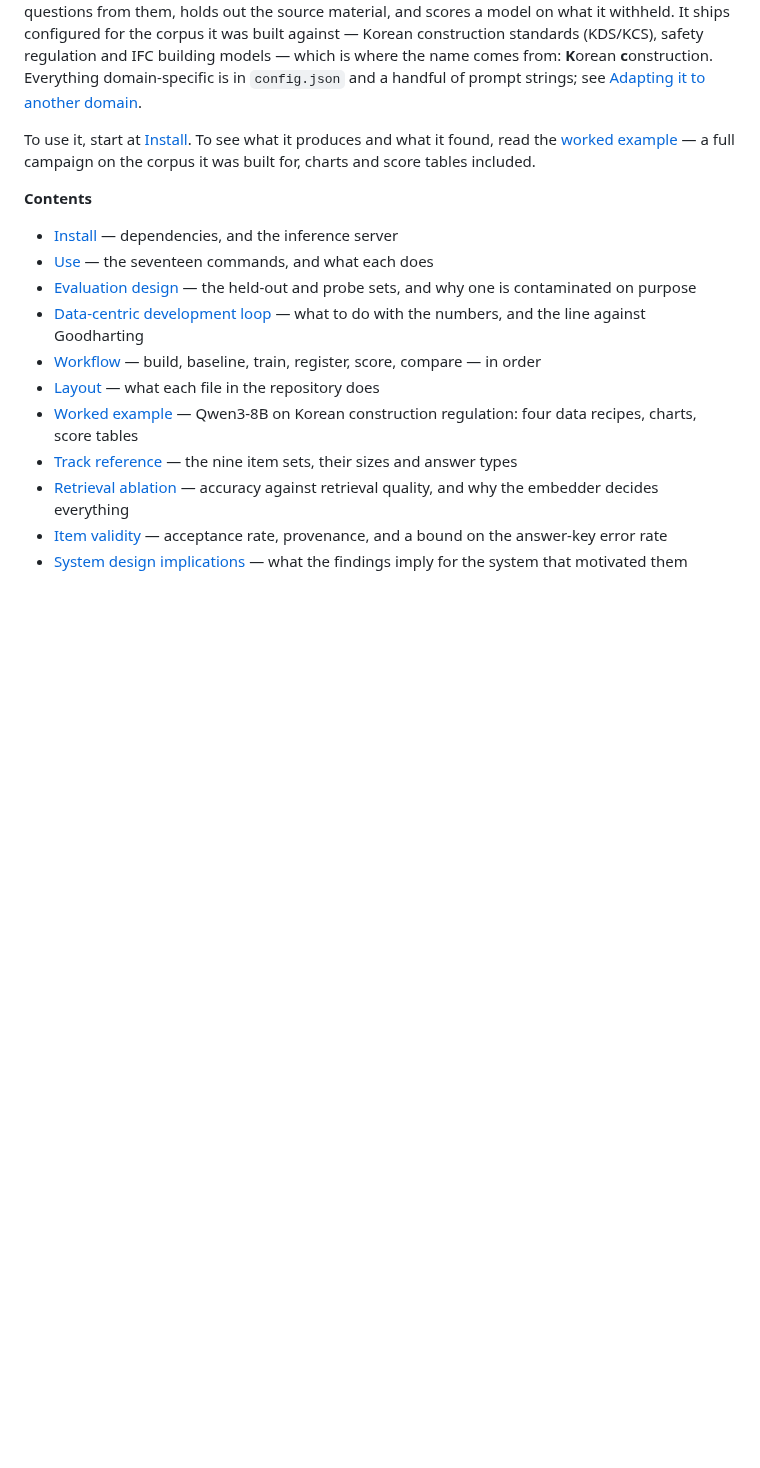
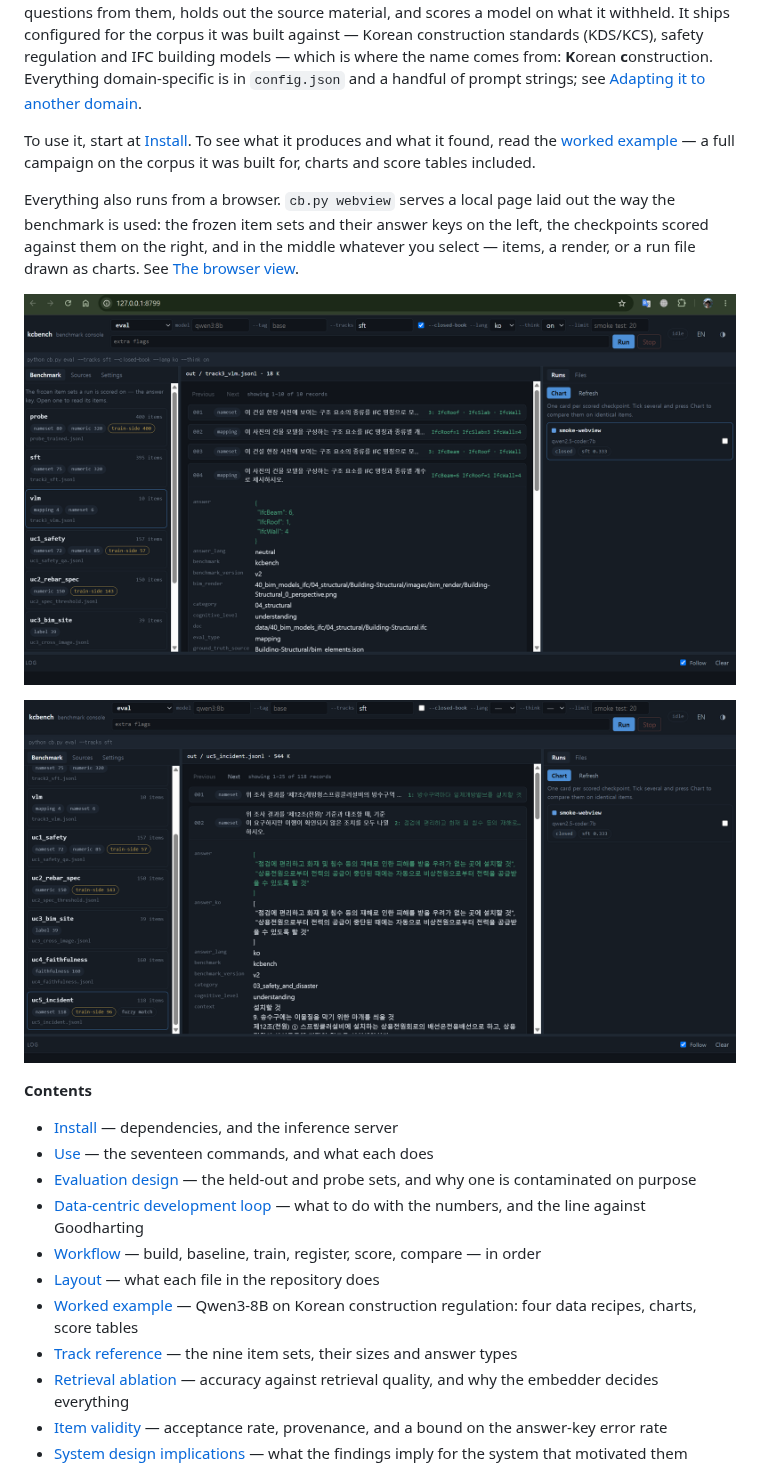
Before and after one commit to mac999/kcbench, a Markdown page: README.md, the part around the change. Rendered like a GitHub page; pictures changed too: doc/webview1.png (added), doc/webview2.png (added); blank space fills up the shorter version.

Commit message:
readme: show the browser view in the overview
Two screenshots of cb.py webview, placed where a reader decides whether to
keep reading: after the paragraph that says what the tool is for and before
the contents list. The first has the vlm track selected, so the left panel's
item sets and the expected answers beside each question are both visible; the
second has uc5 open, where the card carries its fuzzy-match and training-side
badges and the item below shows the Korean list its answer key expects. Those
badges are the part worth seeing early -- they are what a before/after
comparison rests on.

Co-Authored-By: Claude Opus 5 (1M context) <noreply@anthropic.com>

```diff
--- a/README.md
+++ b/README.md
@@ -22,6 +22,21 @@ domain](#adapting-it-to-another-domain).
 To use it, start at [Install](#install). To see what it produces and what it
 found, read the [worked example](#worked-example-a-korean-construction-corpus) — a full campaign on the
 corpus it was built for, charts and score tables included.
+
+Everything also runs from a browser. `cb.py webview` serves a local page laid
+out the way the benchmark is used: the frozen item sets and their answer keys on
+the left, the checkpoints scored against them on the right, and in the middle
+whatever you select — items, a render, or a run file drawn as charts. See
+[The browser view](#the-browser-view).
+
+![The kcbench console with the vlm track selected. The left panel lists each
+item set with its item count and answer types; the middle pages through mined
+items with the expected answer shown beside each question; the right lists the
+scored checkpoints.](doc/webview1.png)
+
+![The same console with the uc5 incident track open. Its card is badged
+fuzzy-match and training-side 96, and the item below shows the Korean list its
+answer key expects.](doc/webview2.png)
 
 **Contents**
 
```
